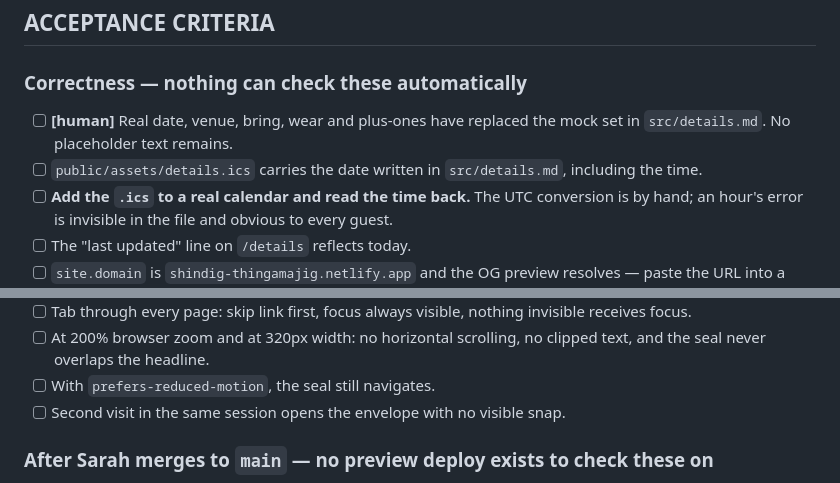
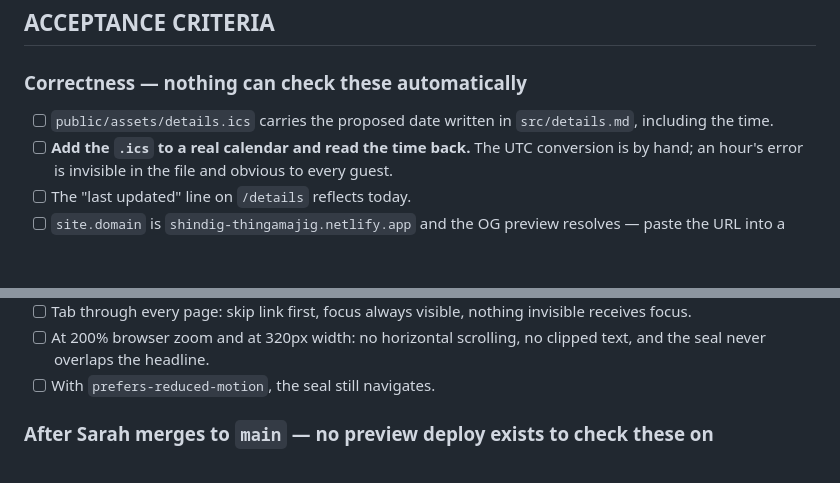
Before and after one commit to schen22/shindig, a Markdown page: .claude/stages/10-launch.md, 2 parts joined by grey strips. GitHub-like rendering; blank space fills up the shorter version.

Commit message:
Sarah: the site launches on the proposed date, not a finalised one
10-launch.md drops the [human] criterion requiring real date, venue, bring,
wear and plus-ones to replace the mock set, and reworks the .ics check to say
"the proposed date written in src/details.md". The site can go live while the
date is still TBD.

Also strikes "Second visit in the same session opens the envelope with no
visible snap" — that behaviour was withdrawn on 2026-08-18 with the
sessionStorage flag, so the criterion could not pass.

Sarah's edits.

Co-Authored-By: Claude Opus 5 <noreply@anthropic.com>

```diff
--- a/.claude/stages/10-launch.md
+++ b/.claude/stages/10-launch.md
@@ -31,9 +31,7 @@ L3 — validation + code review + panel + orchestrator integration approval
 
 ### Correctness — nothing can check these automatically
 
-- [ ] **[human]** Real date, venue, bring, wear and plus-ones have replaced the
-      mock set in `src/details.md`. No placeholder text remains.
-- [ ] `public/assets/details.ics` carries the date written in `src/details.md`,
+- [ ] `public/assets/details.ics` carries the proposed date written in `src/details.md`,
       including the time.
 - [ ] **Add the `.ics` to a real calendar and read the time back.** The UTC
       conversion is by hand; an hour's error is invisible in the file and obvious
@@ -77,7 +75,6 @@ L3 — validation + code review + panel + orchestrator integration approval
 - [ ] At 200% browser zoom and at 320px width: no horizontal scrolling, no
       clipped text, and the seal never overlaps the headline.
 - [ ] With `prefers-reduced-motion`, the seal still navigates.
-- [ ] Second visit in the same session opens the envelope with no visible snap.
 
 ### After Sarah merges to `main` — no preview deploy exists to check these on
 
```
Also changed, not shown: other parts of .claude/stages/10-launch.md (+1 -1 lines).
